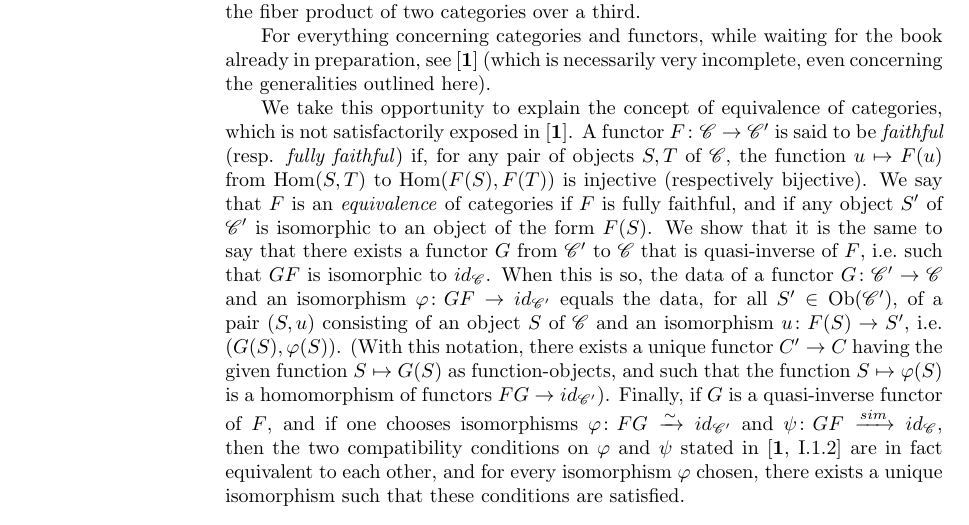
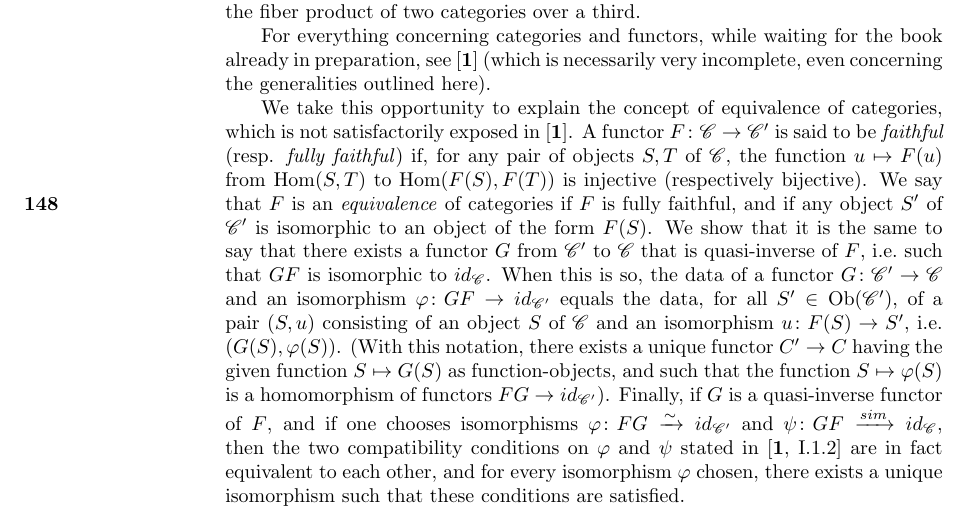
Before and after one commit to jmoellermath/translate-SGAI, a LaTeX thesis (main.tex, which reads chapters/6-fibered-categories-descent.tex): part of page 12 of 15, cut so that both start at the same text. Compiled offline with pdfLaTeX.

Commit message:
can't forget those page numbers :sweat_smile:

```diff
--- a/chapters/6-fibered-categories-descent.tex
+++ b/chapters/6-fibered-categories-descent.tex
@@ -49,7 +49,7 @@ For everything concerning categories and functors, while waiting for the book al
 
 We take this opportunity to explain the concept of equivalence of categories, which is not satisfactorily exposed in [\textbf{1}].
 A functor $F \colon \C \to \C'$ is said to be \emph{faithful} (resp. \emph{fully faithful}) if, for any pair of objects $S, T$ of $\C$, the function $u \mapsto F (u)$ from $\Hom (S, T)$ to $\Hom (F (S), F (T))$ is injective (respectively bijective).
-We say that $F$ is an \emph{equivalence} of categories if $F$ is fully faithful, and if any object $S'$ of $\C'$ is isomorphic to an object of the form $F (S)$.
+We say that $F$ is an \emph{equivalence} of categories if $F$ is fully faithful, and \oldpage{148}if any object $S'$ of $\C'$ is isomorphic to an object of the form $F (S)$.
 We show that it is the same to say that there exists a functor $G$ from $\C'$ to $\C$ that is quasi-inverse of $F$, i.e.\ such that $GF$ is isomorphic to $id_\C$.
 When this is so, the data of a functor $G \colon \C' \to \C$ and an isomorphism $\varphi \colon GF \to id_{\C'}$ equals the data, for all $S' \in \Ob (\C')$, of a pair $(S, u)$ consisting of an object $S$ of $\C$ and an isomorphism $u \colon F (S) \to S'$, i.e.\ $(G (S), \varphi (S))$.
 (With this notation, there exists a unique functor $C' \to C$ having the given function $S \mapsto G (S)$ as function-objects, and such that the function $S \mapsto \varphi (S)$ is a homomorphism of functors $FG \to id_{\C'}$).
```
Also changed, not shown: main.pdf.
